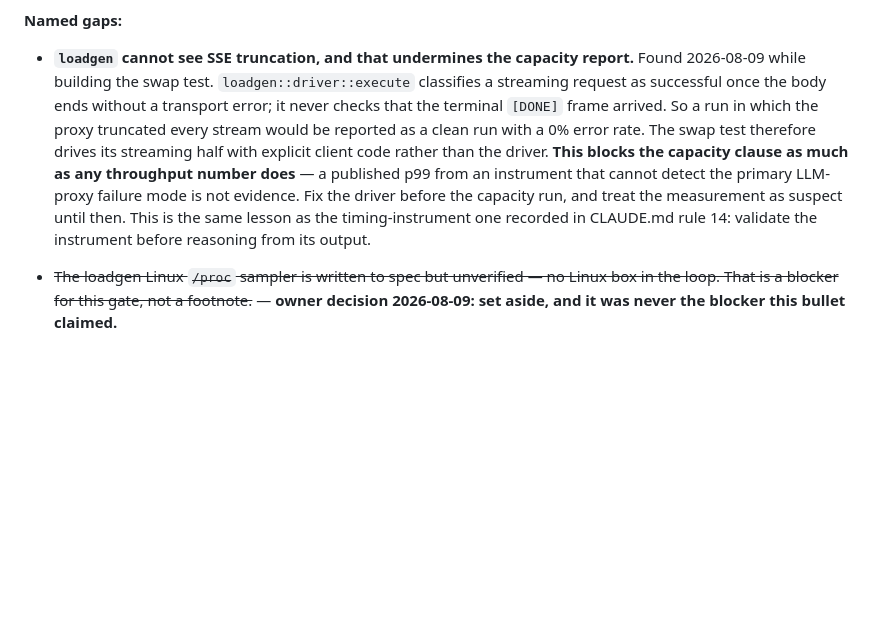
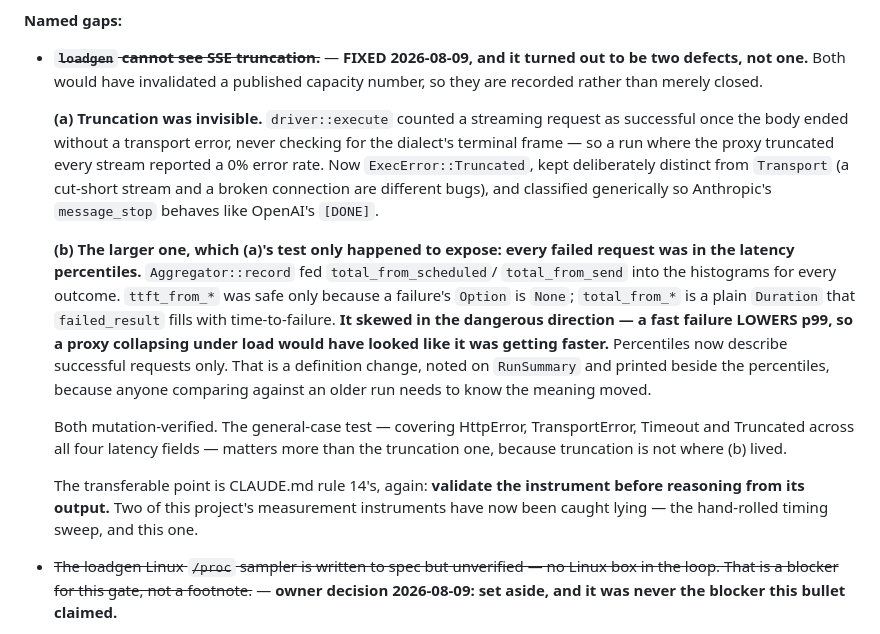
Before and after one commit to ergonlabs-io/llm-proxy, a Markdown page: docs/MILESTONES.md, the part around the change. GitHub-like rendering; blank space fills up the shorter version.

Commit message:
MILESTONES: the loadgen blocker is cleared, and it was two defects
Closes the named gap that stood between v0.2.0 and its capacity report, and
records what was actually wrong, because "loadgen couldn't see truncation"
undersells it.

The second defect is the one worth remembering: every failed request had always
been feeding time-to-failure into the latency percentiles, so a fast failure
LOWERED p99 and a proxy collapsing under load would have looked like it was
speeding up. Truncation detection only surfaced it because a truncated stream
was the first failure mode anyone asserted `is_none()` against.

Percentiles now cover successful requests only, which is a change in what the
number MEANS, not just what it counts -- flagged on `RunSummary` and in the
printed report so a comparison against an older run does not quietly mislead.

Two of this project's own measurement instruments have now been caught lying:
the hand-rolled per-line timing sweep in rule 14, and this. That is the pattern,
not the coincidence.

The capacity report is now unblocked and is the last thing between v0.2.0 and
its gate. make ci green, 1136 tests.

```diff
--- a/docs/MILESTONES.md
+++ b/docs/MILESTONES.md
@@ -472,17 +472,34 @@ it should be replaced, not extended, if an authoritative dashboard appears.
 
 **Named gaps:**
 
-- **`loadgen` cannot see SSE truncation, and that undermines the capacity report.** Found
-  2026-08-09 while building the swap test. `loadgen::driver::execute` classifies a
-  streaming request as successful once the body ends without a transport error; it never
-  checks that the terminal `[DONE]` frame arrived. So a run in which the proxy truncated
-  every stream would be reported as a clean run with a 0% error rate. The swap test
-  therefore drives its streaming half with explicit client code rather than the driver.
-  **This blocks the capacity clause as much as any throughput number does** — a published
-  p99 from an instrument that cannot detect the primary LLM-proxy failure mode is not
-  evidence. Fix the driver before the capacity run, and treat the measurement as suspect
-  until then. This is the same lesson as the timing-instrument one recorded in CLAUDE.md
-  rule 14: validate the instrument before reasoning from its output.
+- ~~**`loadgen` cannot see SSE truncation.**~~ — **FIXED 2026-08-09, and it turned out to
+  be two defects, not one.** Both would have invalidated a published capacity number, so
+  they are recorded rather than merely closed.
+
+  **(a) Truncation was invisible.** `driver::execute` counted a streaming request as
+  successful once the body ended without a transport error, never checking for the
+  dialect's terminal frame — so a run where the proxy truncated every stream reported a 0%
+  error rate. Now `ExecError::Truncated`, kept deliberately distinct from `Transport` (a
+  cut-short stream and a broken connection are different bugs), and classified generically
+  so Anthropic's `message_stop` behaves like OpenAI's `[DONE]`.
+
+  **(b) The larger one, which (a)'s test only happened to expose: every failed request was
+  in the latency percentiles.** `Aggregator::record` fed `total_from_scheduled`/
+  `total_from_send` into the histograms for every outcome. `ttft_from_*` was safe only
+  because a failure's `Option` is `None`; `total_from_*` is a plain `Duration` that
+  `failed_result` fills with time-to-failure. **It skewed in the dangerous direction — a
+  fast failure LOWERS p99, so a proxy collapsing under load would have looked like it was
+  getting faster.** Percentiles now describe successful requests only. That is a definition
+  change, noted on `RunSummary` and printed beside the percentiles, because anyone
+  comparing against an older run needs to know the meaning moved.
+
+  Both mutation-verified. The general-case test — covering HttpError, TransportError,
+  Timeout and Truncated across all four latency fields — matters more than the truncation
+  one, because truncation is not where (b) lived.
+
+  The transferable point is CLAUDE.md rule 14's, again: **validate the instrument before
+  reasoning from its output.** Two of this project's measurement instruments have now been
+  caught lying — the hand-rolled timing sweep, and this one.
 
 - ~~The loadgen Linux `/proc` sampler is written to spec but unverified — no Linux box in
   the loop. That is a blocker for this gate, not a footnote.~~ — **owner decision
```
